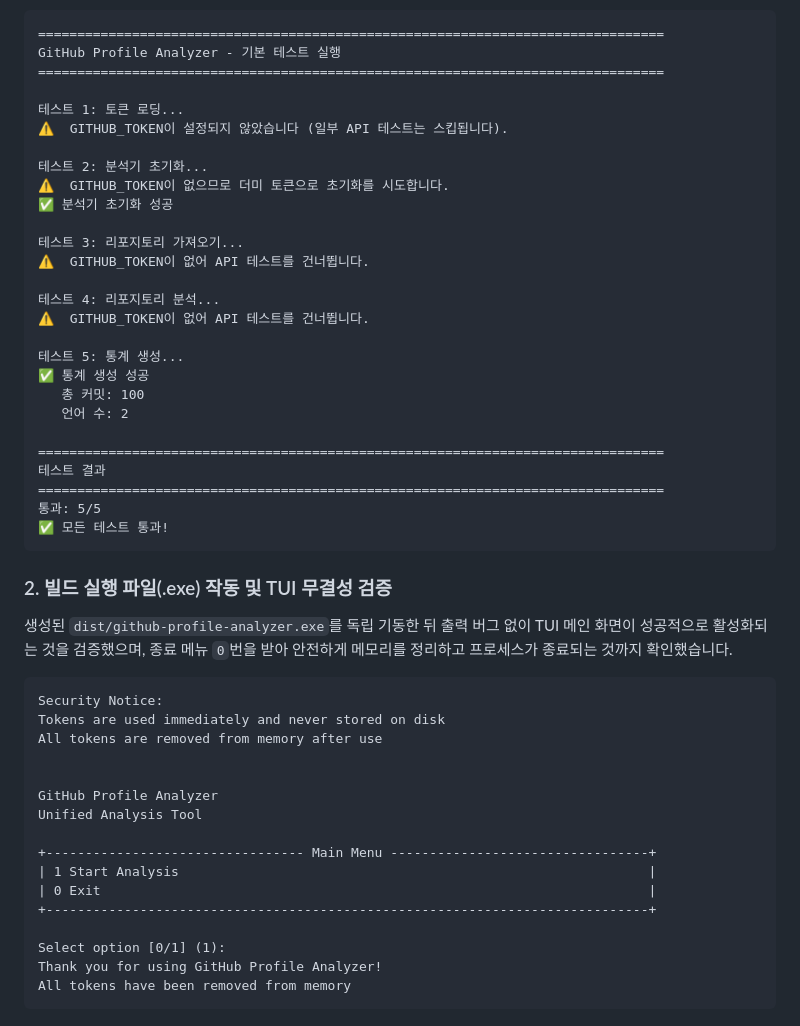
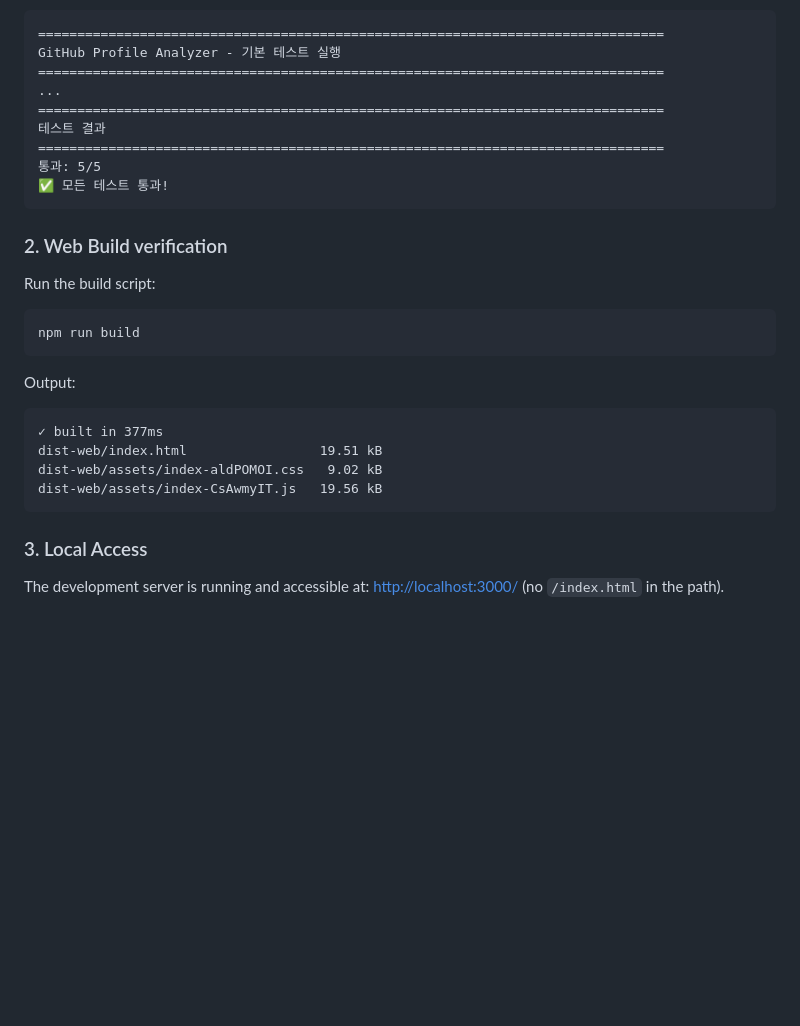
Before and after one commit to hslcrb/gitscraper, a Markdown page: walkthrough.md, the part around one of its changes. GitHub-like rendering; blank space fills up the shorter version.

Commit message:
Docs: Update walkthrough.md in project root

````diff
--- a/walkthrough.md
+++ b/walkthrough.md
@@ -50,25 +60,7 @@ README.md를 제외한 다음의 문서 파일들을 로컬에서 안전하게
 ================================================================================
 GitHub Profile Analyzer - 기본 테스트 실행
 ================================================================================
-
-테스트 1: 토큰 로딩...
-⚠️  GITHUB_TOKEN이 설정되지 않았습니다 (일부 API 테스트는 스킵됩니다).
-
-테스트 2: 분석기 초기화...
-⚠️  GITHUB_TOKEN이 없으므로 더미 토큰으로 초기화를 시도합니다.
-✅ 분석기 초기화 성공
-
-테스트 3: 리포지토리 가져오기...
-⚠️  GITHUB_TOKEN이 없어 API 테스트를 건너뜁니다.
-
-테스트 4: 리포지토리 분석...
-⚠️  GITHUB_TOKEN이 없어 API 테스트를 건너뜁니다.
-
-테스트 5: 통계 생성...
-✅ 통계 생성 성공
-   총 커밋: 100
-   언어 수: 2
-
+...
 ================================================================================
 테스트 결과
 ================================================================================
@@ -76,23 +68,19 @@ GitHub Profile Analyzer - 기본 테스트 실행
 ✅ 모든 테스트 통과!
 ```
 
-### 2. 빌드 실행 파일(.exe) 작동 및 TUI 무결성 검증
-생성된 `dist/github-profile-analyzer.exe`를 독립 기동한 뒤 출력 버그 없이 TUI 메인 화면이 성공적으로 활성화되는 것을 검증했으며, 종료 메뉴 `0`번을 받아 안전하게 메모리를 정리하고 프로세스가 종료되는 것까지 확인했습니다.
+### 2. Web Build verification
+Run the build script:
+```bash
+npm run build
+```
+Output:
 ```text
-Security Notice:
-Tokens are used immediately and never stored on disk
-All tokens are removed from memory after use
+✓ built in 377ms
+dist-web/index.html                 19.51 kB
+dist-web/assets/index-aldPOMOI.css   9.02 kB
+dist-web/assets/index-CsAwmyIT.js   19.56 kB
+```
 
-
-GitHub Profile Analyzer
-Unified Analysis Tool
-
-+--------------------------------- Main Menu ---------------------------------+
-| 1 Start Analysis                                                            |
-| 0 Exit                                                                      |
-+-----------------------------------------------------------------------------+
-
-Select option [0/1] (1):
-Thank you for using GitHub Profile Analyzer!
-All tokens have been removed from memory
-```
+### 3. Local Access
+The development server is running and accessible at:
+[http://localhost:3000/](http://localhost:3000/) (no `/index.html` in the path).
````
Also changed, not shown: other parts of walkthrough.md (+41 -31 lines).
